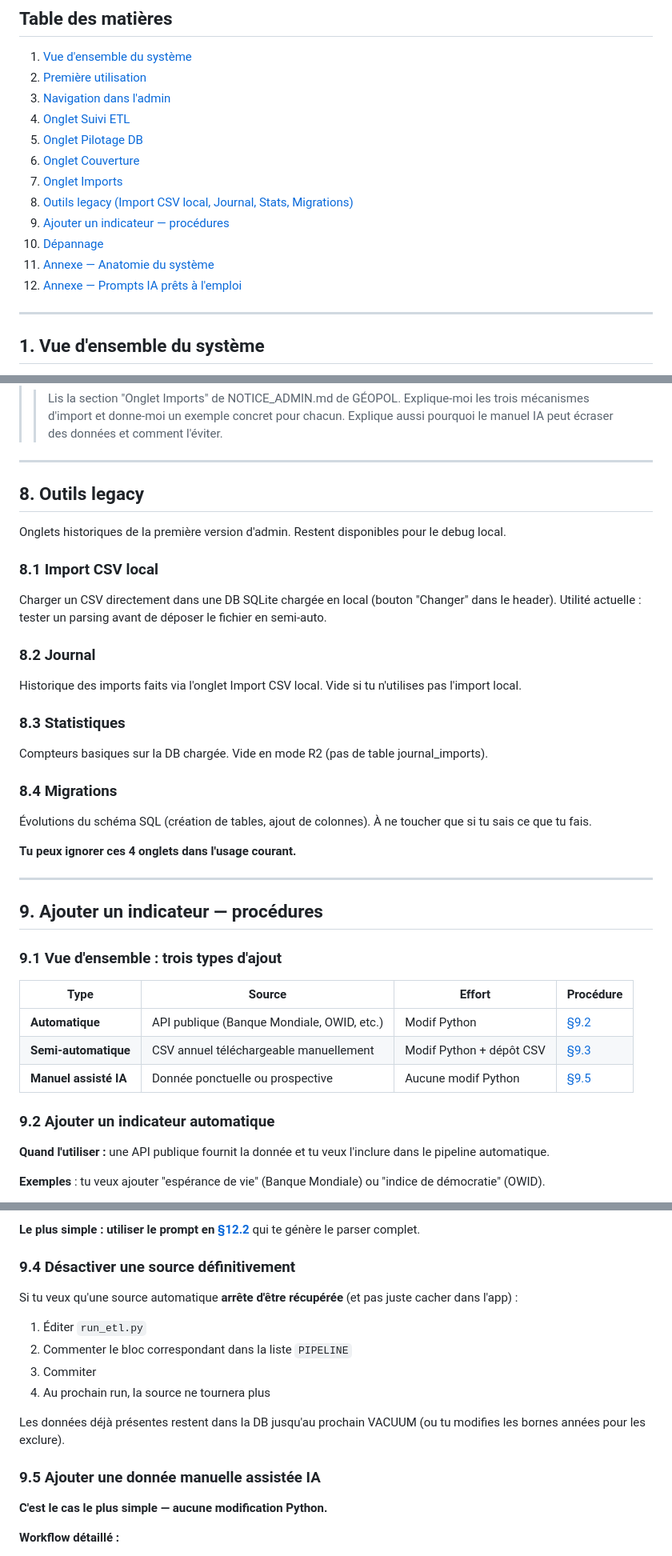
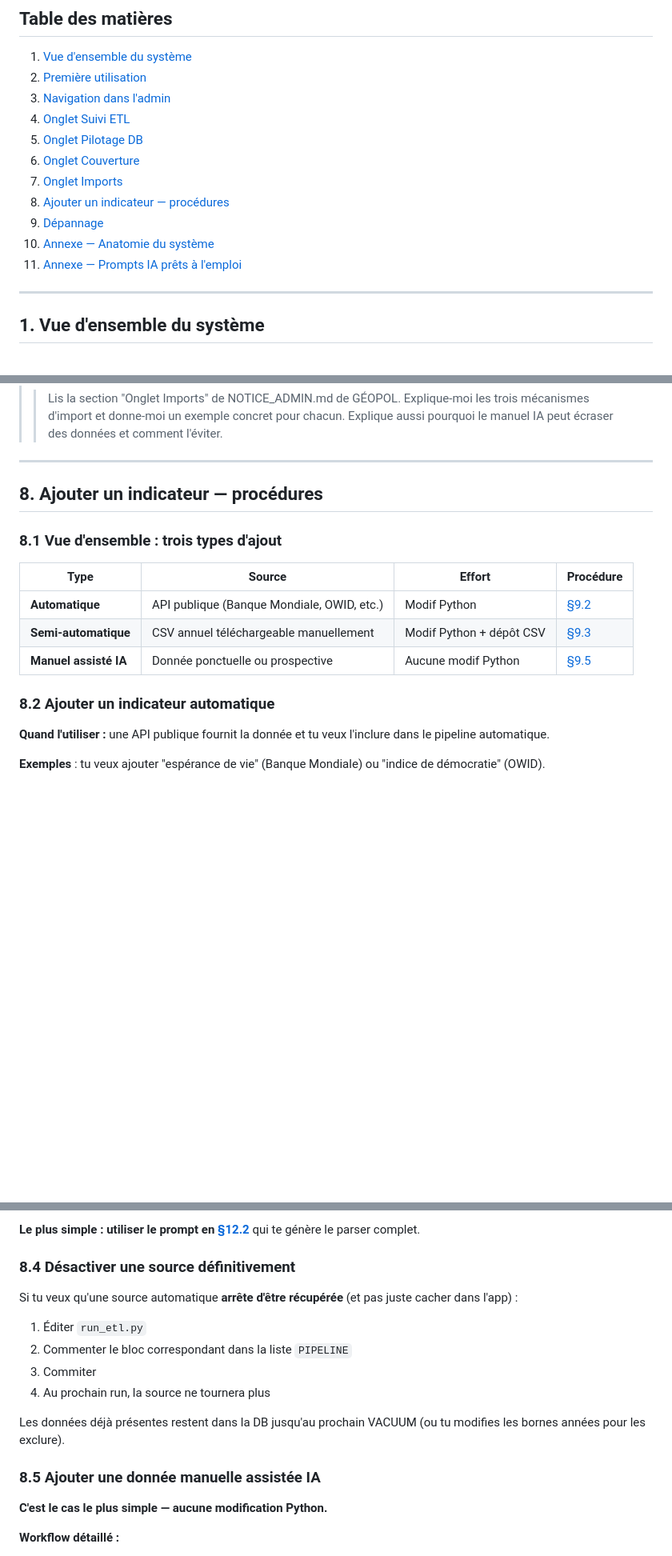
Before and after one commit to ahk1515/geopol, a Markdown page: NOTICE_ADMIN.md, 3 parts joined by grey strips. Shown at 80% size. Rendered like a GitHub page; blank space fills up the shorter version.

```diff
--- a/NOTICE_ADMIN.md
+++ b/NOTICE_ADMIN.md
@@ -14,11 +14,10 @@
 5. [Onglet Pilotage DB](#5-onglet-pilotage-db)
 6. [Onglet Couverture](#6-onglet-couverture)
 7. [Onglet Imports](#7-onglet-imports)
-8. [Outils legacy (Import CSV local, Journal, Stats, Migrations)](#8-outils-legacy)
-9. [Ajouter un indicateur — procédures](#9-ajouter-un-indicateur--procédures)
-10. [Dépannage](#10-dépannage)
-11. [Annexe — Anatomie du système](#11-annexe--anatomie-du-système)
-12. [Annexe — Prompts IA prêts à l'emploi](#12-annexe--prompts-ia-prêts-à-lemploi)
+8. [Ajouter un indicateur — procédures](#8-ajouter-un-indicateur--procédures)
+9. [Dépannage](#9-dépannage)
+10. [Annexe — Anatomie du système](#10-annexe--anatomie-du-système)
+11. [Annexe — Prompts IA prêts à l'emploi](#11-annexe--prompts-ia-prêts-à-lemploi)
 
 ---
 
@@ -371,34 +362,9 @@ Pour les données qu'aucune API ni source CSV publique ne fournit (ex: alignemen
 
 ---
 
-## 8. Outils legacy
+## 8. Ajouter un indicateur — procédures
 
-Onglets historiques de la première version d'admin. Restent disponibles pour le debug local.
-
-### 8.1 Import CSV local
-
-Charger un CSV directement dans une DB SQLite chargée en local (bouton "Changer" dans le header).
-Utilité actuelle : tester un parsing avant de déposer le fichier en semi-auto.
-
-### 8.2 Journal
-
-Historique des imports faits via l'onglet Import CSV local. Vide si tu n'utilises pas l'import local.
-
-### 8.3 Statistiques
-
-Compteurs basiques sur la DB chargée. Vide en mode R2 (pas de table journal_imports).
-
-### 8.4 Migrations
-
-Évolutions du schéma SQL (création de tables, ajout de colonnes). À ne toucher que si tu sais ce que tu fais.
-
-**Tu peux ignorer ces 4 onglets dans l'usage courant.**
-
----
-
-## 9. Ajouter un indicateur — procédures
-
-### 9.1 Vue d'ensemble : trois types d'ajout
+### 8.1 Vue d'ensemble : trois types d'ajout
 
 | Type | Source | Effort | Procédure |
 |---|---|---|---|
@@ -408,5 +374,5 @@ Compteurs basiques sur la DB chargée. Vide en mode R2 (pas de table journal_imp
 
-### 9.2 Ajouter un indicateur automatique
+### 8.2 Ajouter un indicateur automatique
 
 **Quand l'utiliser :** une API publique fournit la donnée et tu veux l'inclure dans le pipeline automatique.
 
@@ -439,7 +405,7 @@ Compteurs basiques sur la DB chargée. Vide en mode R2 (pas de table journal_imp
 
 **Le plus simple : utiliser le prompt en [§12.2](#122-prompt-pour-ajouter-un-parser-semi-automatique)** qui te génère le parser complet.
 
-### 9.4 Désactiver une source définitivement
+### 8.4 Désactiver une source définitivement
 
 Si tu veux qu'une source automatique **arrête d'être récupérée** (et pas juste cacher dans l'app) :
 
@@ -450,7 +416,7 @@ Si tu veux qu'une source automatique **arrête d'être récupérée** (et pas ju
 
 Les données déjà présentes restent dans la DB jusqu'au prochain VACUUM (ou tu modifies les bornes années pour les exclure).
 
-### 9.5 Ajouter une donnée manuelle assistée IA
+### 8.5 Ajouter une donnée manuelle assistée IA
 
 **C'est le cas le plus simple — aucune modification Python.**
 
```
Also changed, not shown: other parts of NOTICE_ADMIN.md (+31 -39 lines).
